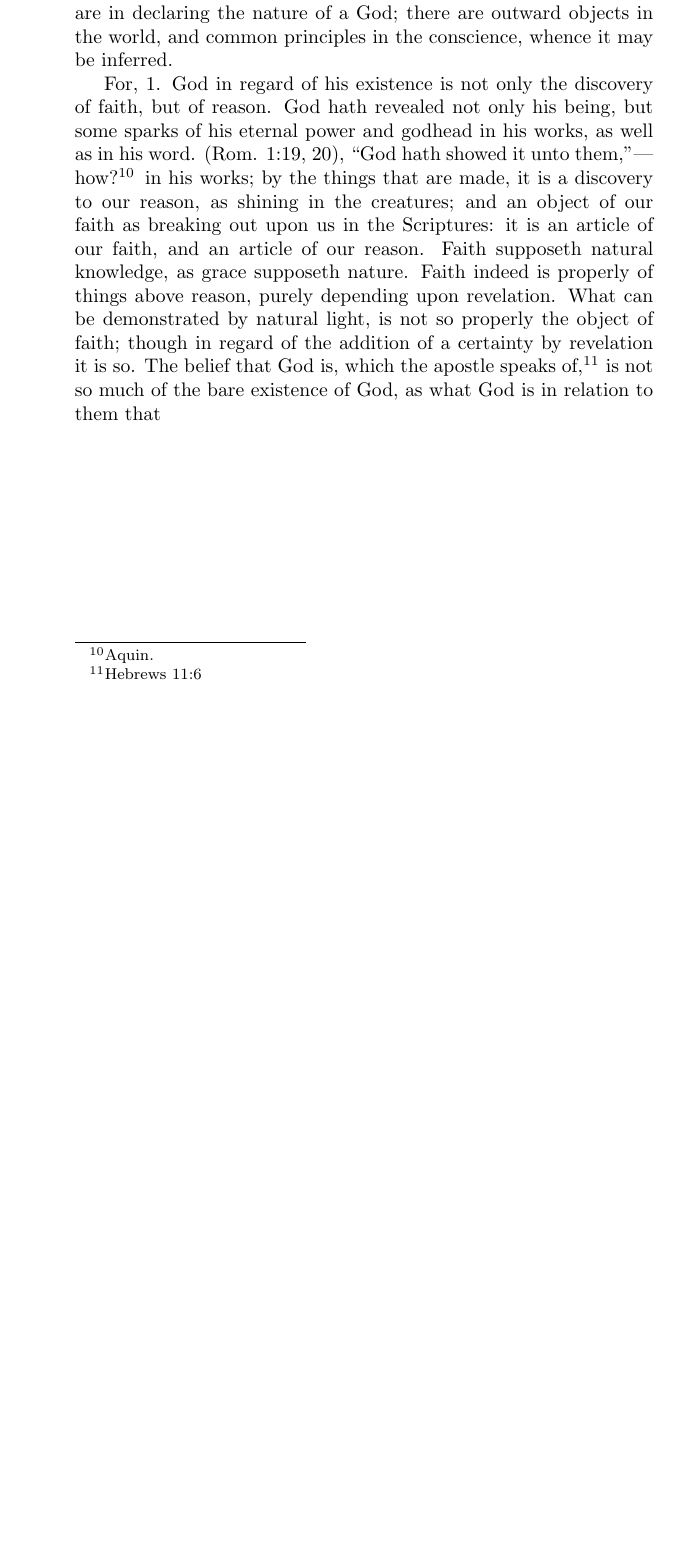
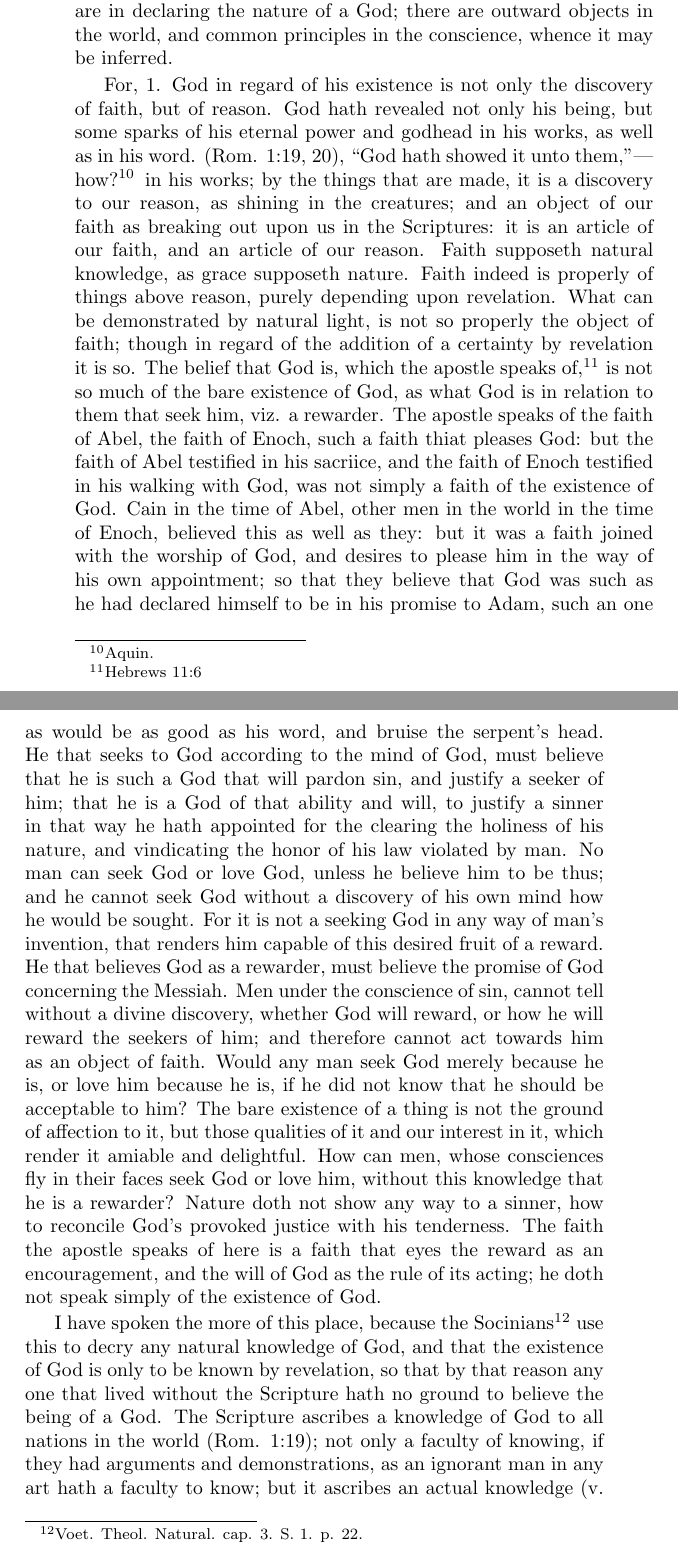
Before and after one commit to JesseLu/charnock-attributes, a LaTeX book (d01/d01.tex): part of page 10 of 10 before the commit and two parts of pages 10 and 11 of 12 after it, the two joined at a grey line, cut so that both start at the same text, the shorter picture padded with empty space. Compiled offline with pdfLaTeX.

Commit message:
Added page 39.

```diff
--- a/d01/d01.tex
+++ b/d01/d01.tex
@@ -350,3 +350,67 @@ What can be demonstrated by natural light,
 The belief that God is, which the apostle speaks of,\footnote{Hebrews 11:6}
     is not so much of the bare existence of God,
     as what God is in relation to them that
+    seek him, viz. a rewarder.  %% Begin 0039
+The apostle speaks of the faith of Abel,
+    the faith of Enoch,
+    such a faith thiat pleases God:
+    but the faith of Abel testified in his sacriice,
+    and the faith of Enoch testified in his walking with God,
+    was not simply a faith of the existence of God.
+Cain in the time of Abel,
+    other men in the world in the time of Enoch,
+    believed this as well as they:
+    but it was a faith joined with the worship of God,
+    and desires to please him in the way of his own appointment;
+    so that they believe that God was
+    such as he had declared himself to be in his promise to Adam,
+    such an one as would be as good as his word,
+    and bruise the serpent’s head.
+He that seeks to God according to the mind of God,
+    must believe that he is such a God that will pardon sin,
+    and justify a seeker of him;
+    that he is a God of that ability and will,
+    to justify a sinner in that way he hath appointed
+    for the clearing the holiness of his nature,
+    and vindicating the honor of his law violated by man.
+No man can seek God or love God,
+    unless he believe him to be thus;
+    and he cannot seek God without a discovery of his own mind
+    how he would be sought.
+For it is not a seeking God in any way of man's invention,
+    that renders him capable of this desired fruit of a reward.
+He that believes God as a rewarder,
+    must believe the promise of God concerning the Messiah.
+Men under the conscience of sin,
+    cannot tell without a divine discovery,
+    whether God will reward,
+    or how he will reward the seekers of him;
+    and therefore cannot act towards him as an object of faith.
+Would any man seek God merely because he is,
+    or love him because he is,
+    if he did not know that he should be acceptable to him?
+The bare existence of a thing is not the ground of affection to it,
+    but those qualities of it and our interest in it,
+    which render it amiable and delightful.
+How can men,
+    whose consciences fly in their faces seek God or love him,
+    without this knowledge that he is a rewarder?
+Nature doth not show any way to a sinner,
+    how to reconcile God’s provoked justice with his tenderness.
+The faith the apostle speaks of here is
+    a faith that eyes the reward as an encouragement,
+    and the will of God as the rule of its acting;
+    he doth not speak simply of the existence of God.
+
+I have spoken the more of this place,
+    because the Socinians\footnote{Voet. Theol. Natural. cap. 3. S. 1. p. 22.}
+    use this to decry any natural knowledge of God,
+    and that the existence of God is only to be known by revelation,
+    so that by that reason any one that lived without the Scripture
+    hath no ground to believe the being of a God.
+The Scripture ascribes a knowledge of God
+    to all nations in the world (Rom. 1:19);
+    not only a faculty of knowing,
+    if they had arguments and demonstrations,
+    as an ignorant man in any art hath a faculty to know;
+    but it ascribes an actual knowledge (v. 10) ``manifest in them;''
```
Also changed, not shown: d01/d01.pdf, d01/d01.tex (13 more changed lines).
